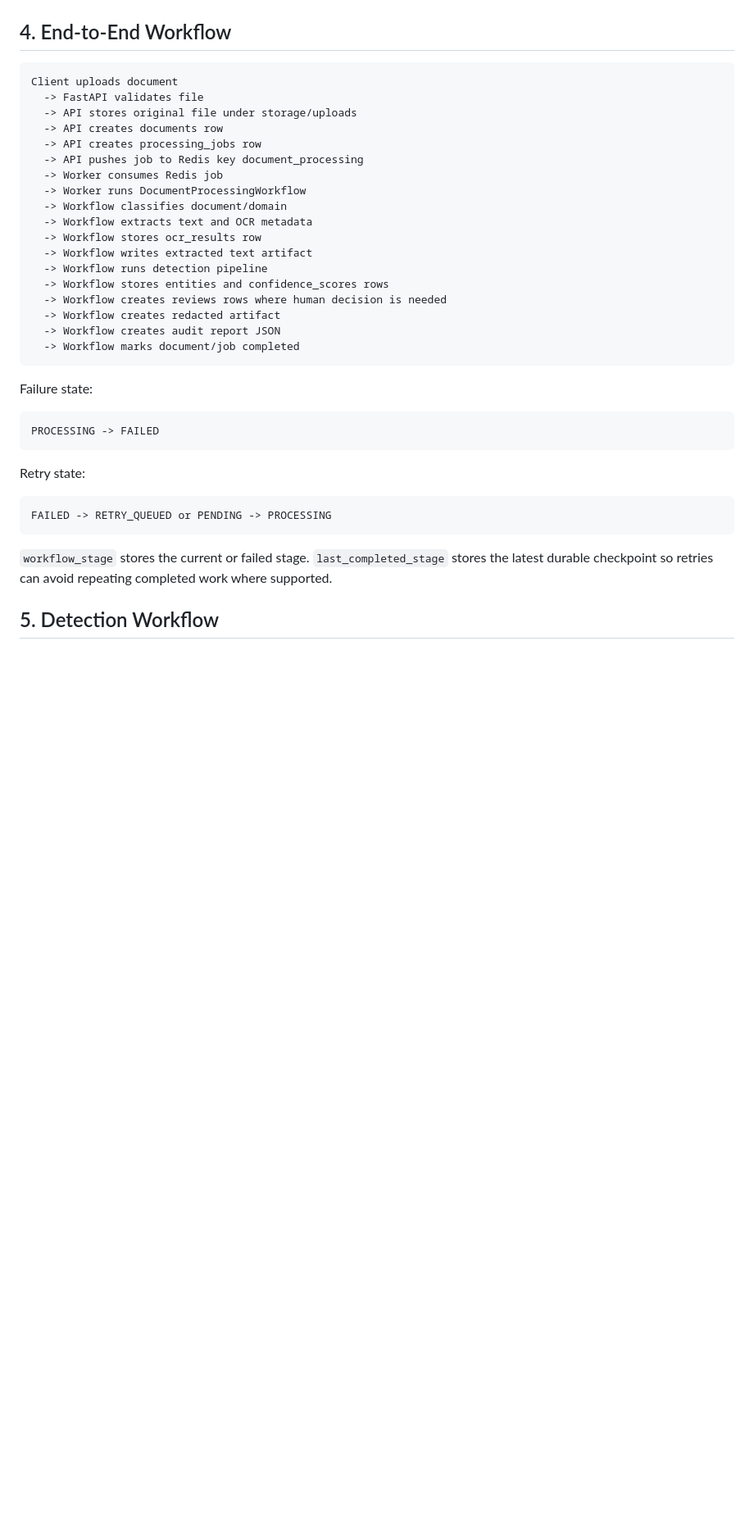
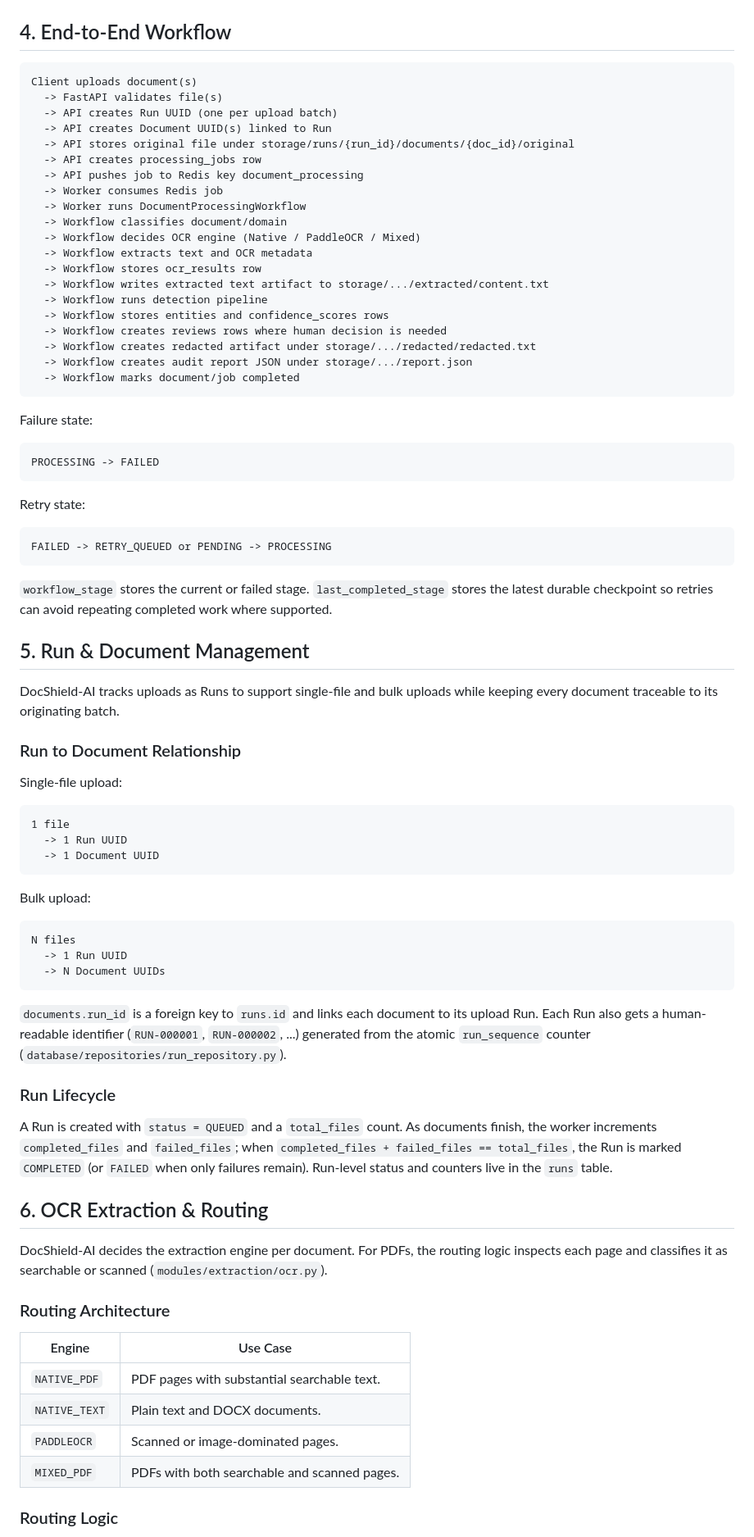
Before and after one commit to Vinaykumar21798/DocShield-AI, a Markdown page: doc.md, the part around one of its changes. Shown at 82% size. GitHub-like rendering; blank space fills up the shorter version.

Commit message:
docs: update current DocShield PoC status

````diff
--- a/doc.md
+++ b/doc.md
@@ -47,23 +47,25 @@ Rules:
 ## 4. End-to-End Workflow
 
 ```text
-Client uploads document
-  -> FastAPI validates file
-  -> API stores original file under storage/uploads
-  -> API creates documents row
+Client uploads document(s)
+  -> FastAPI validates file(s)
+  -> API creates Run UUID (one per upload batch)
+  -> API creates Document UUID(s) linked to Run
+  -> API stores original file under storage/runs/{run_id}/documents/{doc_id}/original
   -> API creates processing_jobs row
   -> API pushes job to Redis key document_processing
   -> Worker consumes Redis job
   -> Worker runs DocumentProcessingWorkflow
   -> Workflow classifies document/domain
+  -> Workflow decides OCR engine (Native / PaddleOCR / Mixed)
   -> Workflow extracts text and OCR metadata
   -> Workflow stores ocr_results row
-  -> Workflow writes extracted text artifact
+  -> Workflow writes extracted text artifact to storage/.../extracted/content.txt
   -> Workflow runs detection pipeline
   -> Workflow stores entities and confidence_scores rows
   -> Workflow creates reviews rows where human decision is needed
-  -> Workflow creates redacted artifact
-  -> Workflow creates audit report JSON
+  -> Workflow creates redacted artifact under storage/.../redacted/redacted.txt
+  -> Workflow creates audit report JSON under storage/.../report.json
   -> Workflow marks document/job completed
 ```
 
@@ -81,4 +83,46 @@ FAILED -> RETRY_QUEUED or PENDING -> PROCESSING
 
 `workflow_stage` stores the current or failed stage. `last_completed_stage` stores the latest durable checkpoint so retries can avoid repeating completed work where supported.
 
-## 5. Detection Workflow
+## 5. Run & Document Management
+
+DocShield-AI tracks uploads as Runs to support single-file and bulk uploads while keeping every document traceable to its originating batch.
+
+### Run to Document Relationship
+
+Single-file upload:
+
+```text
+1 file
+  -> 1 Run UUID
+  -> 1 Document UUID
+```
+
+Bulk upload:
+
+```text
+N files
+  -> 1 Run UUID
+  -> N Document UUIDs
+```
+
+`documents.run_id` is a foreign key to `runs.id` and links each document to its upload Run. Each Run also gets a human-readable identifier (`RUN-000001`, `RUN-000002`, ...) generated from the atomic `run_sequence` counter (`database/repositories/run_repository.py`).
+
+### Run Lifecycle
+
+A Run is created with `status = QUEUED` and a `total_files` count. As documents finish, the worker increments `completed_files` and `failed_files`; when `completed_files + failed_files == total_files`, the Run is marked `COMPLETED` (or `FAILED` when only failures remain). Run-level status and counters live in the `runs` table.
+
+## 6. OCR Extraction & Routing
+
+DocShield-AI decides the extraction engine per document. For PDFs, the routing logic inspects each page and classifies it as searchable or scanned (`modules/extraction/ocr.py`).
+
+### Routing Architecture
+
+| Engine | Use Case |
+| --- | --- |
+| `NATIVE_PDF` | PDF pages with substantial searchable text. |
+| `NATIVE_TEXT` | Plain text and DOCX documents. |
+| `PADDLEOCR` | Scanned or image-dominated pages. |
+| `MIXED_PDF` | PDFs with both searchable and scanned pages. |
+
+### Routing Logic
+
````
Also changed, not shown: other parts of doc.md (+95 -20 lines).
